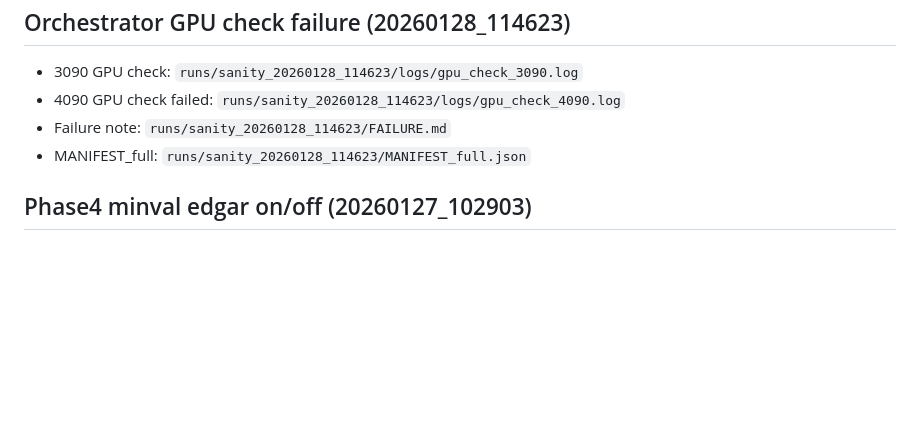
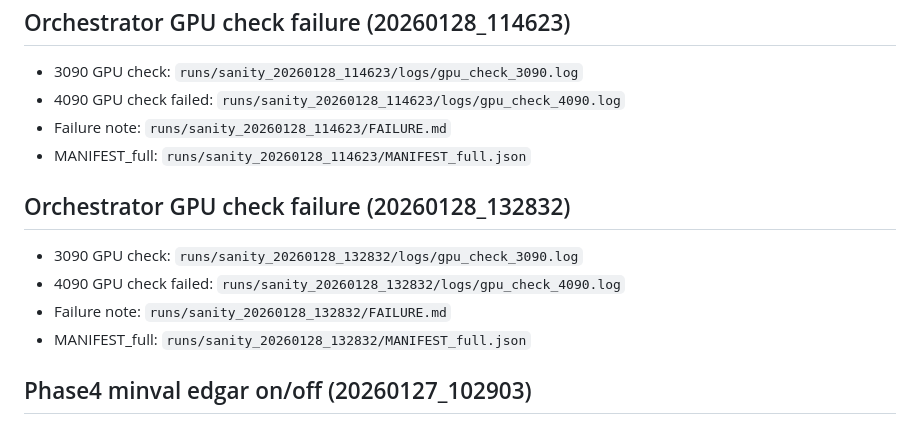
Before and after one commit to MaxwellNi/AutoFit, a Markdown page: RUNBOOK.md, the part around the change. GitHub-like rendering; blank space fills up the shorter version.

Commit message:
audit: 4090 insider env missing stamp=20260128_132832

```diff
--- a/RUNBOOK.md
+++ b/RUNBOOK.md
@@ -128,6 +128,13 @@ Outcome:
 - Failure note: `runs/sanity_20260128_114623/FAILURE.md`
 - MANIFEST_full: `runs/sanity_20260128_114623/MANIFEST_full.json`
 
+## Orchestrator GPU check failure (20260128_132832)
+
+- 3090 GPU check: `runs/sanity_20260128_132832/logs/gpu_check_3090.log`
+- 4090 GPU check failed: `runs/sanity_20260128_132832/logs/gpu_check_4090.log`
+- Failure note: `runs/sanity_20260128_132832/FAILURE.md`
+- MANIFEST_full: `runs/sanity_20260128_132832/MANIFEST_full.json`
+
 ## Phase4 minval edgar on/off (20260127_102903)
 
 - Preflight: `runs/sanity_20260127_102903/STATUS_PRE.txt`
```
